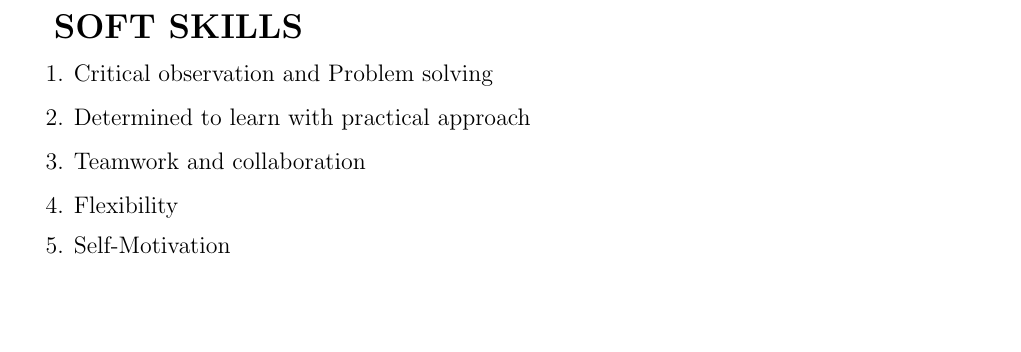
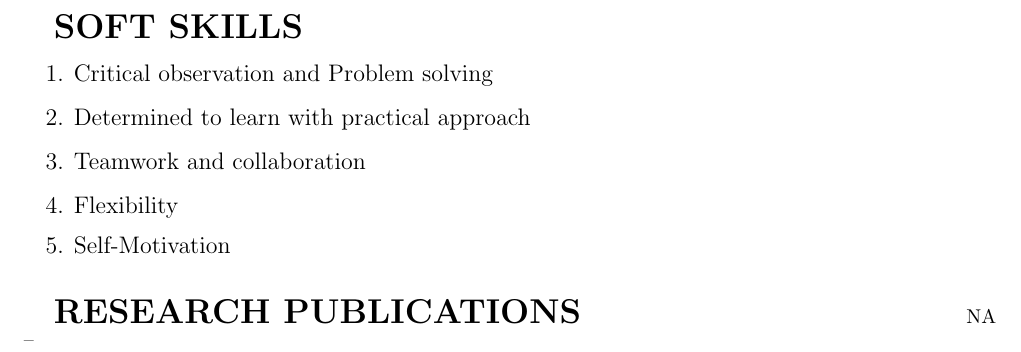
Before and after one commit to vermaabhishek357/AbhishekKumarVerma_Resume, a LaTeX CV (res.tex): part of page 2 of 2, cut so that both start at the same text. Compiled offline with pdfLaTeX.

Commit message:
Add files via upload
Research Publication

```diff
--- a/res.tex
+++ b/res.tex
@@ -79,4 +79,7 @@
 	{\large \item Self-Motivation }
 \end{enumerate}\vspace{15px}
 
+\textbf{\LARGE RESEARCH PUBLICATIONS} \hspace{190pt}NA\\
+--\vspace{10px}
+
 \end{document}
```
Also changed, not shown: res.pdf, 2 other files.
